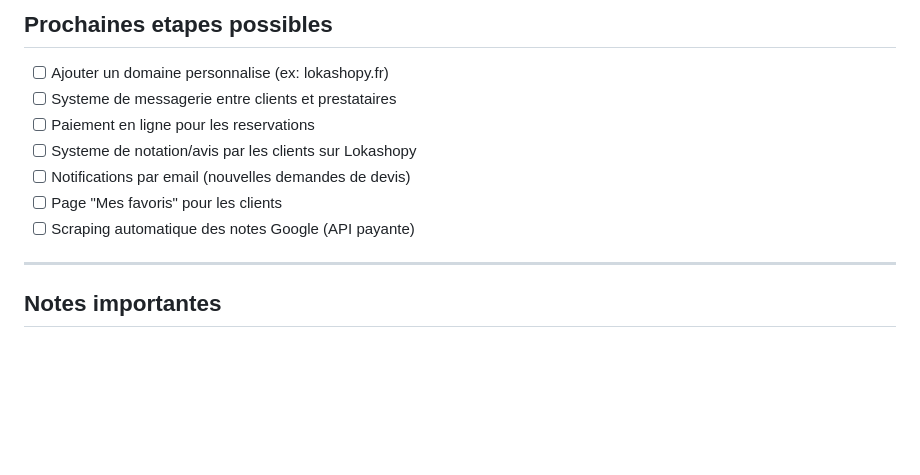
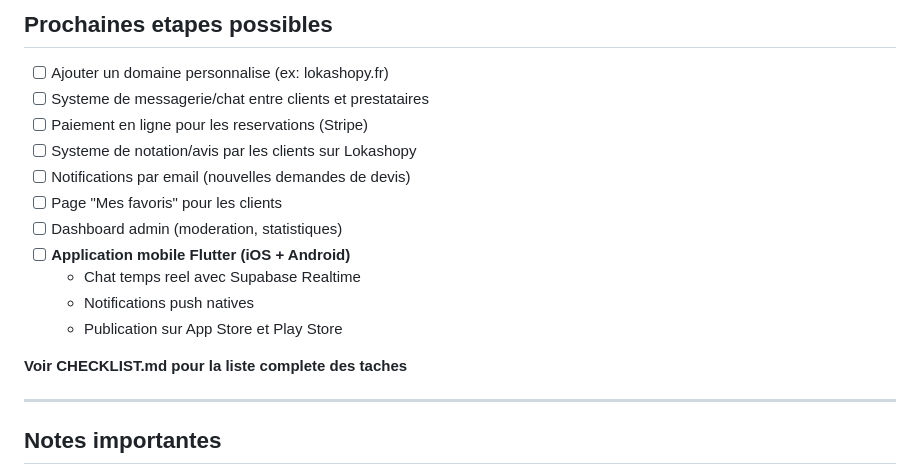
Before and after one commit to aschercohen-a11y/Lokashopy, a Markdown page: CLAUDE.md, the part around the change. GitHub-like rendering; blank space fills up the shorter version.

```diff
--- a/CLAUDE.md
+++ b/CLAUDE.md
@@ -247,12 +247,18 @@ ADD COLUMN IF NOT EXISTS trustpilot_review_count int4;
 ## Prochaines etapes possibles
 
 - [ ] Ajouter un domaine personnalise (ex: lokashopy.fr)
-- [ ] Systeme de messagerie entre clients et prestataires
-- [ ] Paiement en ligne pour les reservations
+- [ ] Systeme de messagerie/chat entre clients et prestataires
+- [ ] Paiement en ligne pour les reservations (Stripe)
 - [ ] Systeme de notation/avis par les clients sur Lokashopy
 - [ ] Notifications par email (nouvelles demandes de devis)
 - [ ] Page "Mes favoris" pour les clients
-- [ ] Scraping automatique des notes Google (API payante)
+- [ ] Dashboard admin (moderation, statistiques)
+- [ ] **Application mobile Flutter (iOS + Android)**
+  - Chat temps reel avec Supabase Realtime
+  - Notifications push natives
+  - Publication sur App Store et Play Store
+
+**Voir CHECKLIST.md pour la liste complete des taches**
 
 ---
 
```
Also changed, not shown: CHECKLIST.md (added, +285 -0 lines).
